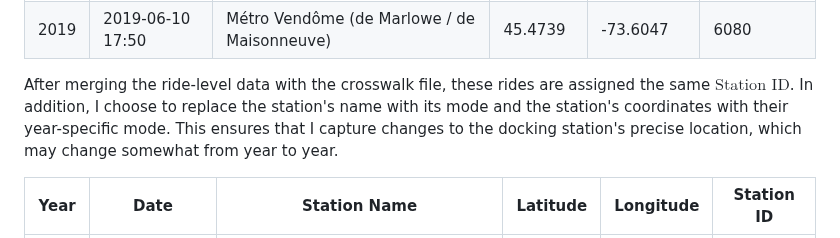
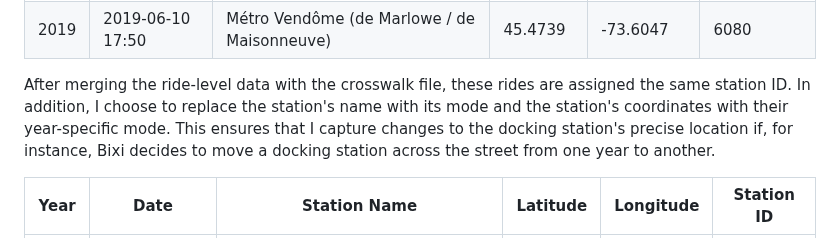
Before and after one commit to robertialenti/Bike-Share, a Markdown page: README.md, the part around the change. GitHub-like rendering.

```diff
--- a/README.md
+++ b/README.md
@@ -44,7 +44,7 @@ Here is an example with just six observations, which are sufficient for illustra
 | 2019 | 2019-06-10 17:49 | Métro Vendôme (de Marlowe / de Maisonneuve) | 45.4739 | -73.6047 | 6080 |
 | 2019 | 2019-06-10 17:50 | Métro Vendôme (de Marlowe / de Maisonneuve) | 45.4739 | -73.6047 | 6080 |
 
-After merging the ride-level data with the crosswalk file, these rides are assigned the same $\text{Station ID}$. In addition, I choose to replace the station's name with its mode and the station's coordinates with their year-specific mode. This ensures that I capture changes to the docking station's precise location, which may change somewhat from year to year.
+After merging the ride-level data with the crosswalk file, these rides are assigned the same station ID. In addition, I choose to replace the station's name with its mode and the station's coordinates with their year-specific mode. This ensures that I capture changes to the docking station's precise location if, for instance, Bixi decides to move a docking station across the street from one year to another.
 
 | Year | Date | Station Name | Latitude | Longitude | Station ID |
 | ---- | ---- | ------------ | -------- | --------- | ---------- |
```
